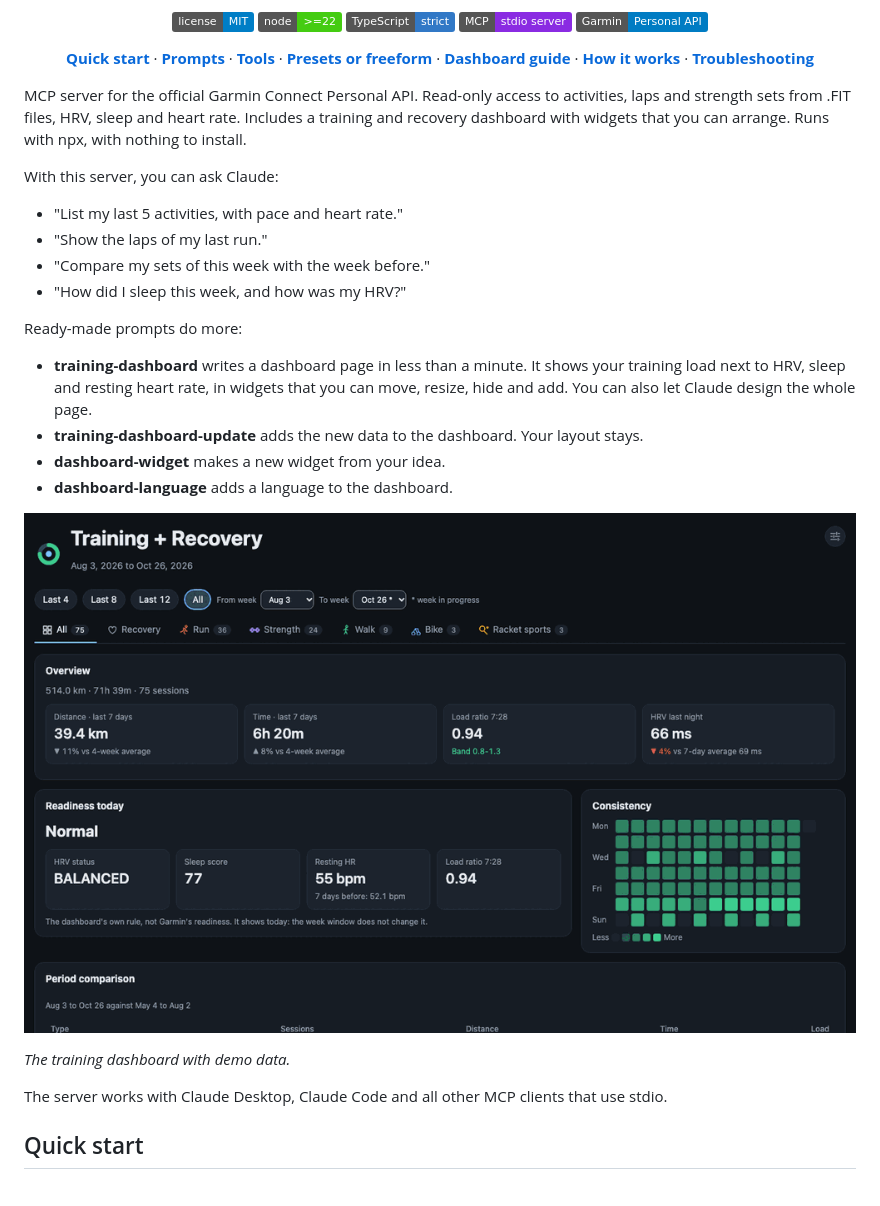
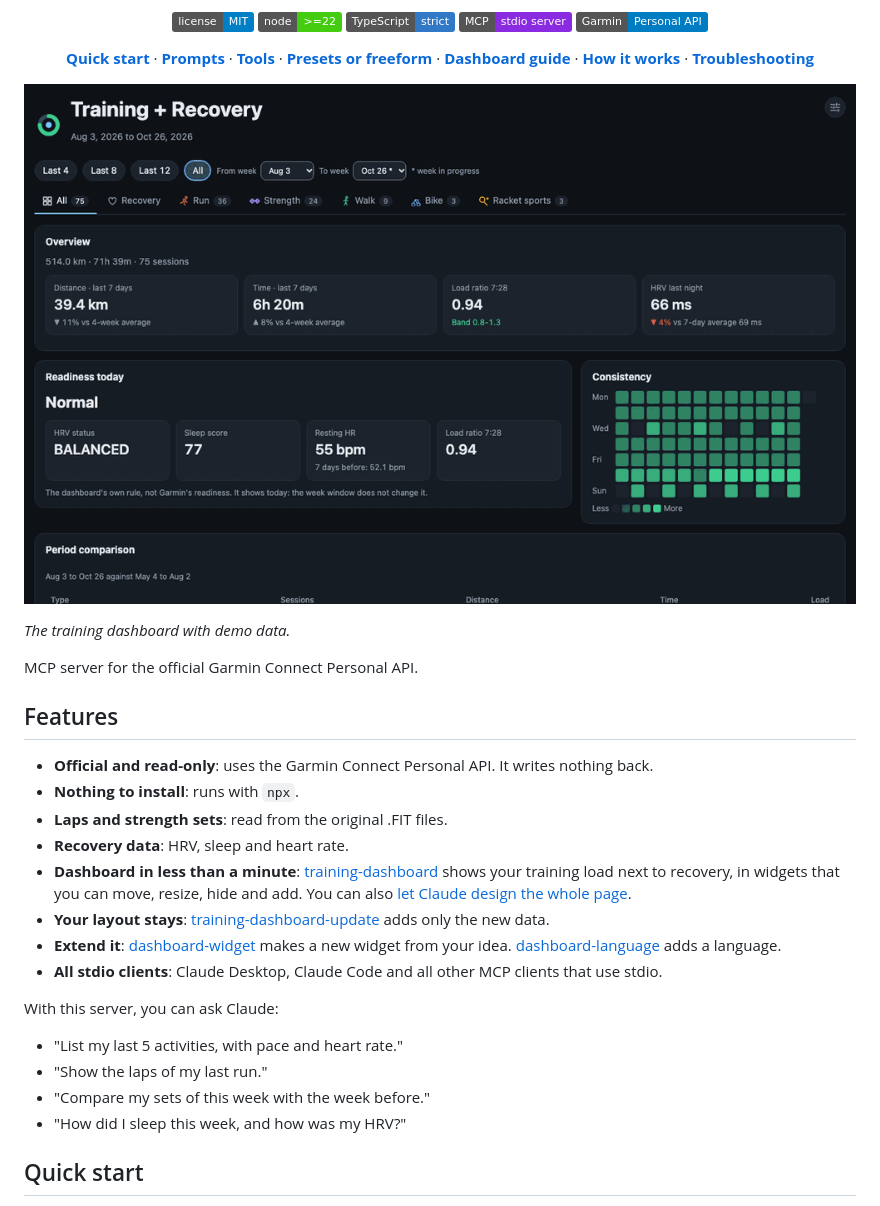
Before and after one commit to indaco/garmin-personal-mcp, a Markdown page: README.md, the part around the change. GitHub-like rendering; badges without logos.

Commit message:
docs: show the demo first and list the features in the README intro
The intro was a paragraph and a prompt list under the fold. The demo now comes
first, and a short feature list links to each prompt.

```diff
--- a/README.md
+++ b/README.md
@@ -23,9 +23,26 @@
   <b><a href="guide/troubleshooting.md">Troubleshooting</a></b>
 </p>
 
-MCP server for the official Garmin Connect Personal API. Read-only access to activities, laps and
-strength sets from .FIT files, HRV, sleep and heart rate. Includes a training and recovery
-dashboard with widgets that you can arrange. Runs with npx, with nothing to install.
+![The training dashboard: the All board, load against recovery, the Run board, strength trends, edit mode (drag a widget to a new place, hide a widget, add widgets from the catalogue to an empty board), and the light and high-contrast themes](assets/dashboard.gif)
+
+_The training dashboard with demo data._
+
+MCP server for the official Garmin Connect Personal API.
+
+## Features
+
+- **Official and read-only**: uses the Garmin Connect Personal API. It writes nothing back.
+- **Nothing to install**: runs with `npx`.
+- **Laps and strength sets**: read from the original .FIT files.
+- **Recovery data**: HRV, sleep and heart rate.
+- **Dashboard in less than a minute**: [training-dashboard](#training-dashboard) shows your
+  training load next to recovery, in widgets that you can move, resize, hide and add. You can also
+  [let Claude design the whole page](#presets-or-freeform).
+- **Your layout stays**: [training-dashboard-update](#training-dashboard-update) adds only the
+  new data.
+- **Extend it**: [dashboard-widget](#dashboard-widget) makes a new widget from your idea.
+  [dashboard-language](#dashboard-language) adds a language.
+- **All stdio clients**: Claude Desktop, Claude Code and all other MCP clients that use stdio.
 
 With this server, you can ask Claude:
 
@@ -33,21 +50,6 @@ With this server, you can ask Claude:
 - "Show the laps of my last run."
 - "Compare my sets of this week with the week before."
 - "How did I sleep this week, and how was my HRV?"
-
-Ready-made prompts do more:
-
-- **training-dashboard** writes a dashboard page in less than a minute. It shows your training
-  load next to HRV, sleep and resting heart rate, in widgets that you can move, resize, hide and
-  add. You can also let Claude design the whole page.
-- **training-dashboard-update** adds the new data to the dashboard. Your layout stays.
-- **dashboard-widget** makes a new widget from your idea.
-- **dashboard-language** adds a language to the dashboard.
-
-![The training dashboard: the All board, load against recovery, the Run board, strength trends, edit mode (drag a widget to a new place, hide a widget, add widgets from the catalogue to an empty board), and the light and high-contrast themes](assets/dashboard.gif)
-
-_The training dashboard with demo data._
-
-The server works with Claude Desktop, Claude Code and all other MCP clients that use stdio.
 
 ## Quick start
 
```
